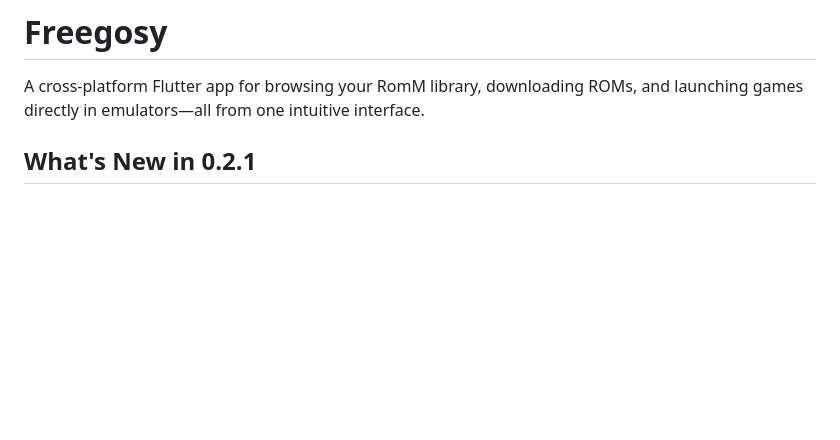
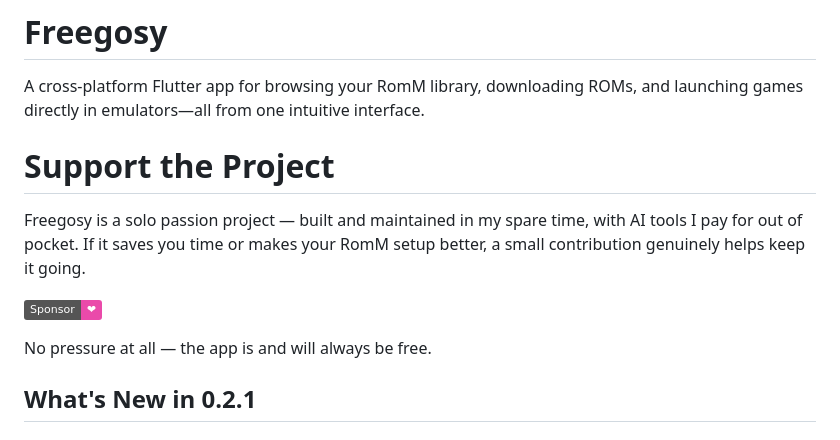
Before and after one commit to abduznik/Freegosy, a Markdown page: README.md, the part around the change. GitHub-like rendering; badges without logos; blank space fills up the shorter version.

Commit message:
Add support section to README
Added a section for project support and sponsorship.

```diff
--- a/README.md
+++ b/README.md
@@ -1,6 +1,14 @@
 # Freegosy
 
 A cross-platform Flutter app for browsing your RomM library, downloading ROMs, and launching games directly in emulators—all from one intuitive interface.
+
+# Support the Project
+
+Freegosy is a solo passion project — built and maintained in my spare time, with AI tools I pay for out of pocket. If it saves you time or makes your RomM setup better, a small contribution genuinely helps keep it going.
+
+[![GitHub Sponsors](https://img.shields.io/badge/Sponsor-%E2%9D%A4-ea4aaa?logo=github)](https://github.com/sponsors/abduznik)
+
+No pressure at all — the app is and will always be free.
 
 ## What's New in 0.2.1
 
```
